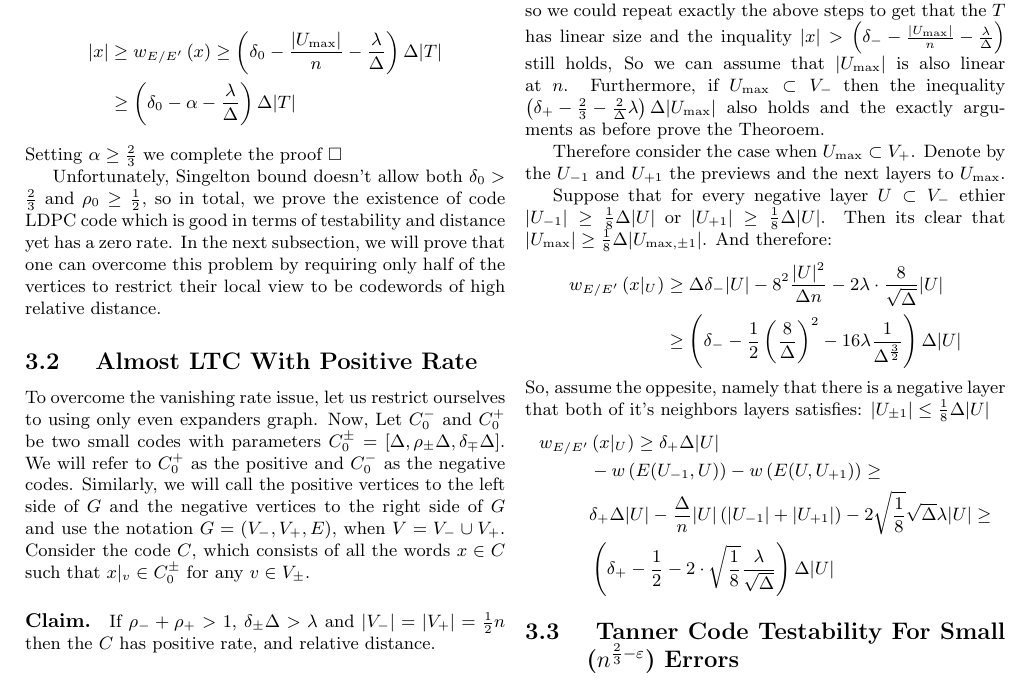
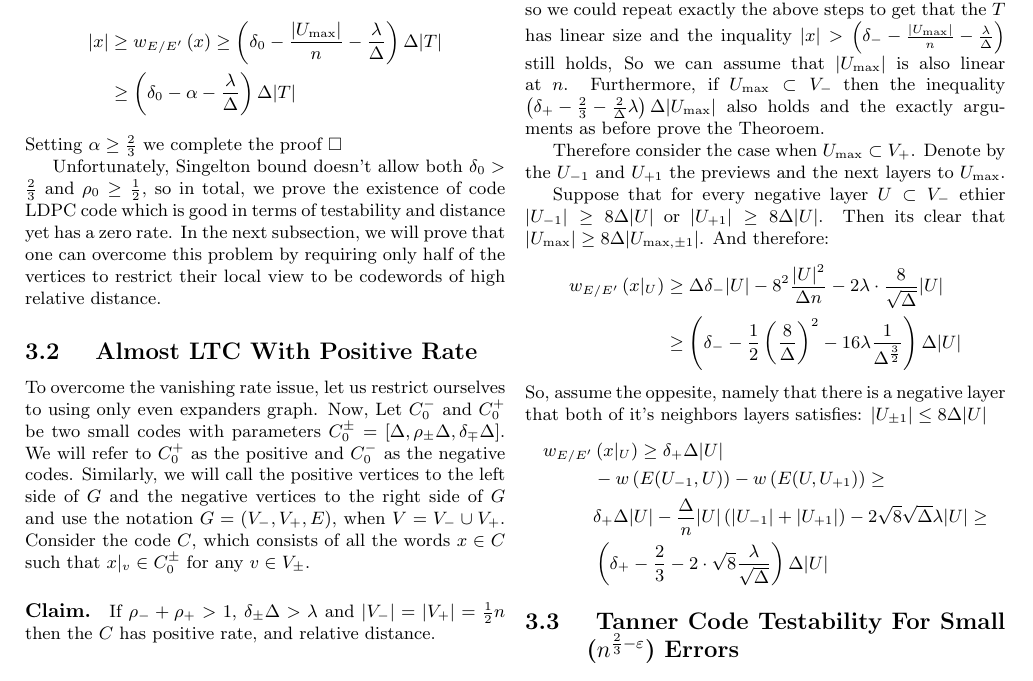
Before and after one commit to dudupo/Academic, a LaTeX document (projects/NLTES_project/ldpc_ltc.tex): part of page 5 of 7, cut so that both start at the same text. The pictures show the PDF file projects/pdfs/ldpc_ltc.pdf that the author committed with the source.

Commit message:
compiling -Wed Nov 16 01:56:54 PM IST 2022

```diff
--- a/projects/NLTES_project/ldpc_ltc.tex
+++ b/projects/NLTES_project/ldpc_ltc.tex
@@ -305,20 +305,20 @@ Notice $|x| < |S_{-}| + |S_{+}| < 2|x|$ and $|S_{\pm}| < \Delta |S_{\mp}|$, so i
 
 Therefore consider the case when $U_{\max} \subset V_{+}$. Denote by the $U_{-1}$ and $U_{+1}$ the previews and the next layers to $U_{\max}$.
 
-Suppose that for every negative layer $U \subset V_{-}$ ethier $|U_{-1}| \ge \frac{1}{8}\Delta|U|$ or $|U_{+1}| \ge \frac{1}{8}\Delta|U|$. Then its clear that $|U_{\max}| \ge \frac{1}{8}\Delta|U_{\max, \pm 1}|$. And therefore:
+Suppose that for every negative layer $U \subset V_{-}$ ethier $|U_{-1}| \ge 8\Delta|U|$ or $|U_{+1}| \ge 8\Delta|U|$. Then its clear that $|U_{\max}| \ge 8\Delta|U_{\max, \pm 1}|$. And therefore:
 \begin{equation*}
   \begin{split}
     w_{E/E^{\prime}}  \left( x|_{U} \right)  & \ge \Delta\delta_{-}|U| - 8^{2}\frac{|U|^{2}}{\Delta n} - 2 \lambda \cdot \frac{8}{ \sqrt{\Delta} } |U| \\
     & \ge \left( \delta_{-} - \frac{1}{2}\left( \frac{8}{\Delta} \right)^{2} - 16\lambda\frac{1}{\Delta^{\frac{3}{2}}} \right) \Delta |U|
   \end{split}
 \end{equation*}
-So, assume the oppesite, namely that there is a negative layer that both of it's neighbors layers satisfies: $|U_{\pm 1}| \le \frac{1}{8}\Delta|U|$
+So, assume the oppesite, namely that there is a negative layer that both of it's neighbors layers satisfies: $|U_{\pm 1}| \le 8\Delta|U|$
 \begin{equation*}
   \begin{split}
     w_{E/E^{\prime}} & \left( x|_{U} \right)  \ge \delta_{+}\Delta |U|\\
     &  -w\left( E( U_{-1} ,U)  \right) -  w \left( E( U , U_{+1}) \right) \ge  \\
-    &  \delta_{+}\Delta |U| -  \frac{\Delta}{n}|U|\left( |U_{-1}| + |U_{+1}| \right) -  2 \sqrt{\frac{1}{8}} \sqrt{\Delta}\lambda |U|  \ge \\
-   &  \left( \delta_{+} -\frac{1}{2} - 2 \cdot \sqrt{\frac{1}{8}}\frac{\lambda}{\sqrt{\Delta}}   \right)\Delta|U|
+    &  \delta_{+}\Delta |U| -  \frac{\Delta}{n}|U|\left( |U_{-1}| + |U_{+1}| \right) -  2 \sqrt{8} \sqrt{\Delta}\lambda |U|  \ge \\
+   &  \left( \delta_{+} -\frac{2}{3} - 2 \cdot \sqrt{8}\frac{\lambda}{\sqrt{\Delta}}   \right)\Delta|U|
   \end{split}
 \end{equation*}
 \subsection{ Tanner Code Testability For Small ($n^{\frac{2}{3}-\varepsilon}$) Errors}
```
Also changed, not shown: projects/pdfs/ldpc_ltc.pdf.
